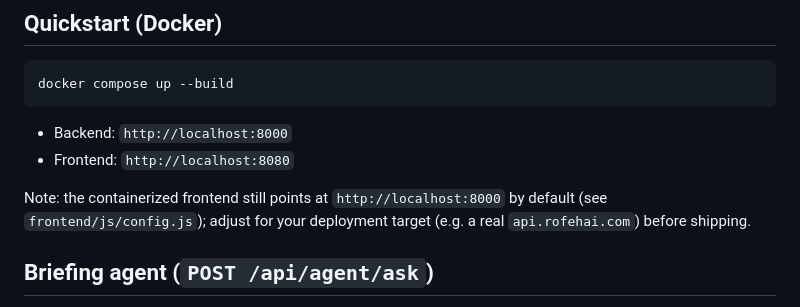
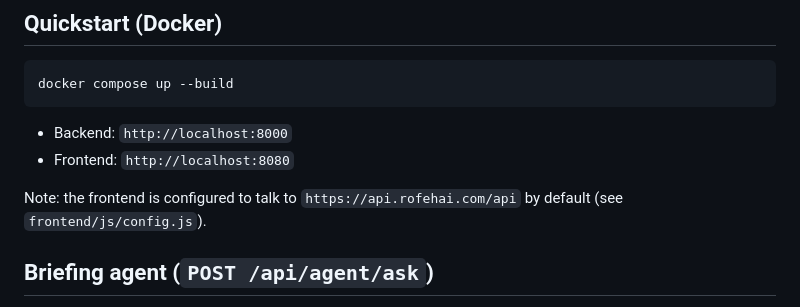
Before and after one commit to Virovita-HealthGlobal/RofehAI, a Markdown page: README.md, the part around the change. Drawn GitHub-style.

Commit message:
Fix outdated localhost:8000 note in Docker quickstart

```diff
--- a/README.md
+++ b/README.md
@@ -75,9 +75,7 @@ docker compose up --build
 - Backend: `http://localhost:8000`
 - Frontend: `http://localhost:8080`
 
-Note: the containerized frontend still points at `http://localhost:8000`
-by default (see `frontend/js/config.js`); adjust for your deployment
-target (e.g. a real `api.rofehai.com`) before shipping.
+Note: the frontend is configured to talk to `https://api.rofehai.com/api` by default (see `frontend/js/config.js`).
 
 ## Briefing agent (`POST /api/agent/ask`)
 
```
